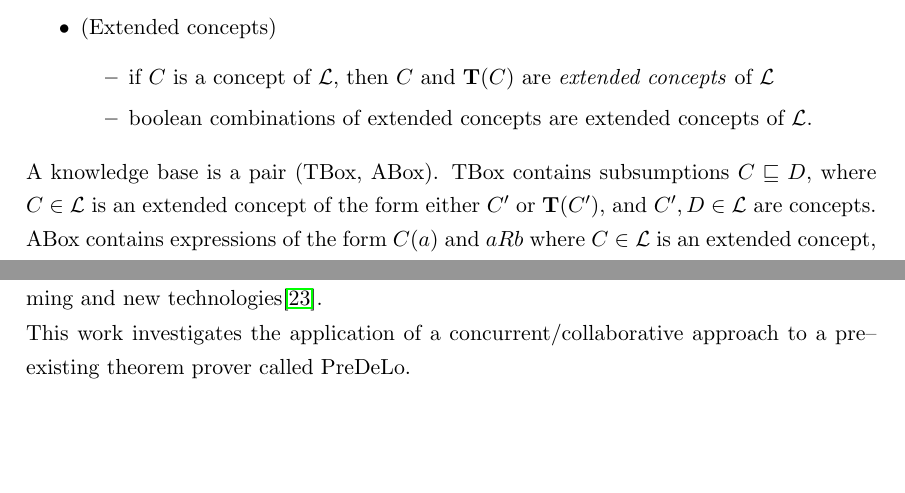
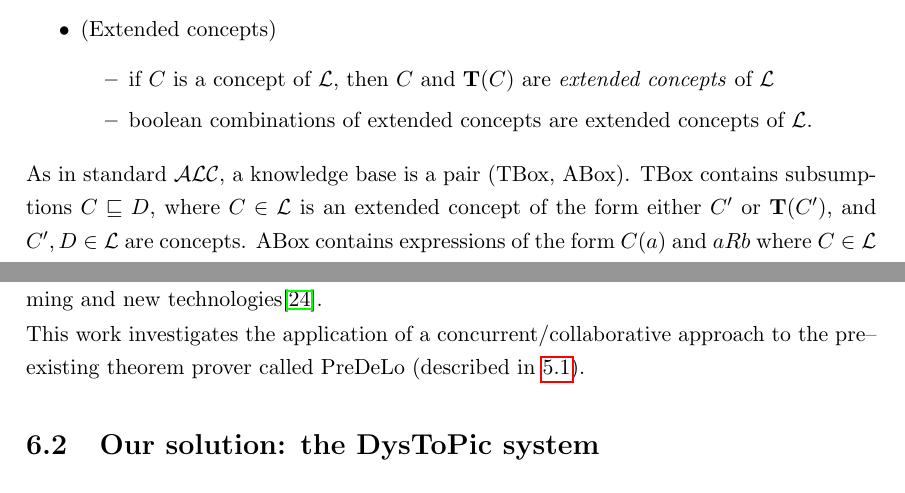
Before and after one commit to lucaviolanti/bozza-tesi-magistrale, a LaTeX thesis (tesi.tex): two parts of pages 17 and 33 of 52 before the commit and two parts of pages 17 and 41 of 51 after it, joined at a grey line, cut so that both start at the same text, the shorter picture padded with empty space. Compiled offline with pdfLaTeX.

Commit message:
Addded comments describing the future additions

```diff
--- a/tesi.tex
+++ b/tesi.tex
@@ -758,7 +776,7 @@ concepts of $\elle$.
     \end{itemize}
 \end{itemize}
 
-\noindent  A knowledge base is a pair (TBox, ABox). TBox contains subsumptions $C \sqsubseteq D$, where $C \in \elle$ is an extended concept of the form either $C'$ or $\tip(C')$, and $C', D \in \elle$ are concepts.
+\noindent  As in standard $\mathcal{ALC}$, a knowledge base is a pair (TBox, ABox). TBox contains subsumptions $C \sqsubseteq D$, where $C \in \elle$ is an extended concept of the form either $C'$ or $\tip(C')$, and $C', D \in \elle$ are concepts.
 ABox contains expressions of the form $C(a)$ and $aRb$ where $C \in \elle$ is an extended concept, $R \in \mathcal{R}$, and $a, b \in \mathcal{O}$.
 
 
@@ -1331,7 +1348,9 @@ With the increasing accessibility of multi--core processors and distributed comp
-Theorem proving, with its vast combinatorially explosive search spaces and increasingly complex and bigger problems, can benefit from these new ways of programming and new technologies\cite{conf/ieeehpcs/SripriyaBS09}.
-
-
-This work investigates the application of a concurrent/collaborative approach to a pre--existing theorem prover called PreDeLo.
+
+%%%%%%%%%%%%%%%%%%%%%%%%%%%%%%%%%%%%%%%%%%%%%%%%%%%%%%%%%%%%
+%%%%%%%% THEOREM PROVING FOR DL WITH TYPICALITY %%%%%%%%%%%%
+%%%%%%%%%%%%%%%%%%%%%%%%%%%%%%%%%%%%%%%%%%%%%%%%%%%%%%%%%%%%
+
+\chapter{Theorem proving for Description Logics with Typicality}\label{chap_theorem_proving}
 
 \section{The previous theorem prover: PreDeLo}\label{predelo}
 \emph{PreDeLo} is a theorem prover for Preferential Description Logics, non--monotonic extensions of standard DLs based on a typicality operator $\tip$, which enjoys a preferential semantics.
@@ -1627,3 +1647,15 @@ The implementation of $\secondo$ is coded in the module \texttt{alct2}, which ex
+Theorem proving, with its vast combinatorially explosive search spaces and increasingly complex and bigger problems, can benefit from these new ways of programming and new technologies\cite{conf/ieeehpcs/SripriyaBS09}.
+
+
+This work investigates the application of a concurrent/collaborative approach to the pre--existing theorem prover called PreDeLo (described in \ref{predelo}).
+
+
+
+%%\chapter{Architectural design}\label{arch}
+
+\section{Our solution: the DysToPic system}
+
+%%TODO: rivedere bene!
 
 %%%TODO: Mettere in evidenza che si tratta del contributo originale
 
```
Also changed, not shown: tesi.pdf, tesi.tex (99 more changed lines).
